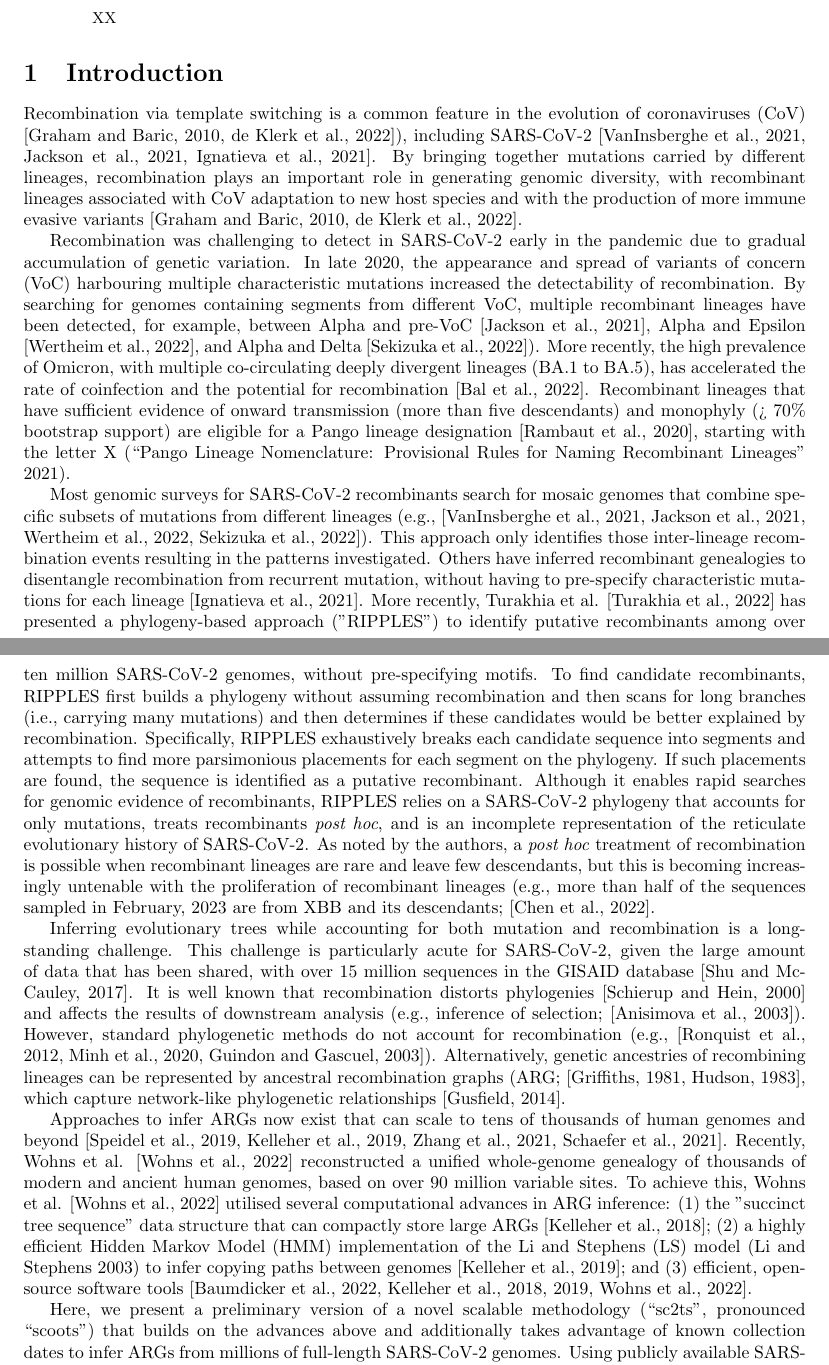
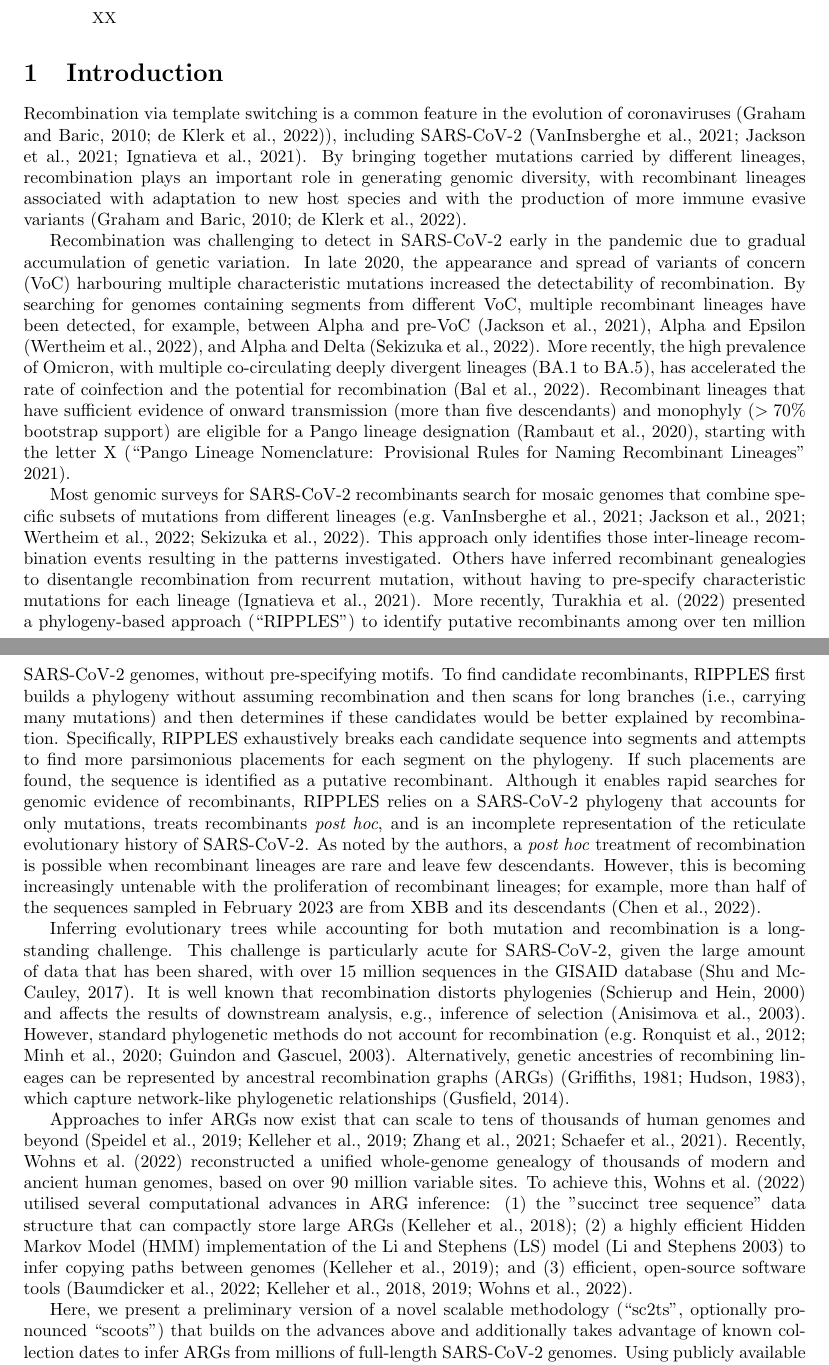
Before and after one commit to jeromekelleher/sc2ts-paper, a LaTeX paper (paper.tex): two parts of pages 1 and 2 of 19, joined at a grey line, cut so that both start at the same text. Compiled offline with pdfLaTeX.

Commit message:
Light edits to intro

```diff
--- a/paper.tex
+++ b/paper.tex
@@ -1,12 +1,12 @@
 \documentclass{article}
 
+\usepackage[round]{natbib}
 \usepackage[english]{babel}
 \usepackage[letterpaper,top=2cm,bottom=2cm,left=3cm,right=3cm,marginparwidth=1.75cm]{geometry}
 
 \usepackage{authblk}
 \usepackage{amsmath}
 \usepackage{graphicx}
-\usepackage{natbib}
 \usepackage{url}
 % JK: turning this off for the moment as I keep clicking through on links
 % to the bibliography while reading the text and it's intensely annoying.
@@ -42,12 +42,12 @@ XX
 \section{Introduction}
 
 Recombination via template switching is a common feature in the evolution of
-coronaviruses (CoV) \citep{Graham2010-xe,De_Klerk2022-tt}), including SARS-CoV-2
+coronaviruses~\citep{Graham2010-xe,De_Klerk2022-tt}), including SARS-CoV-2
 \citep{VanInsberghe2021-eu,Jackson2021-ik,Ignatieva2021-rg}. By bringing
 together mutations carried by different lineages, recombination plays an
 important role in generating genomic diversity, with recombinant lineages
-associated with CoV adaptation to new host species and with the production of
-more immune evasive variants \citep{Graham2010-xe,De_Klerk2022-tt}.
+associated with adaptation to new host species and with the production of
+more immune evasive variants~\citep{Graham2010-xe,De_Klerk2022-tt}.
 
 Recombination was challenging to detect in SARS-CoV-2 early in the pandemic due
 to gradual accumulation of genetic variation. In late 2020, the appearance and
@@ -56,26 +56,28 @@ mutations increased the detectability of recombination. By searching for
 genomes containing segments from different VoC, multiple recombinant lineages
 have been detected, for example, between Alpha and pre-VoC
 \citep{Jackson2021-ik}, Alpha and Epsilon \citep{Wertheim2022-hj}, and Alpha and
-Delta \citep{Sekizuka2022-xz}). More recently, the high prevalence of Omicron,
+Delta~\citep{Sekizuka2022-xz}. More recently, the high prevalence of Omicron,
 with multiple co-circulating deeply divergent lineages (BA.1 to BA.5), has
 accelerated the rate of coinfection and the potential for recombination
 \citep{Bal2022-hq}. Recombinant lineages that have sufficient evidence of onward
-transmission (more than five descendants) and monophyly (> 70\% bootstrap
-support) are eligible for a Pango lineage designation \citep{Rambaut2020-dw},
-starting with the letter X (“Pango Lineage Nomenclature: Provisional Rules for
-Naming Recombinant Lineages” 2021).
+transmission (more than five descendants) and monophyly
+($>70\%$ bootstrap support) are eligible for a Pango lineage
+designation~\citep{Rambaut2020-dw},
+starting with the letter X
+% FIXME: should this be a citation?
+(``Pango Lineage Nomenclature: Provisional Rules for Naming Recombinant Lineages'' 2021).
 
 Most genomic surveys for SARS-CoV-2 recombinants search for mosaic genomes that
-combine specific subsets of mutations from different lineages (e.g.,
-\citep{VanInsberghe2021-eu,Jackson2021-ik,Wertheim2022-hj,Sekizuka2022-xz}).
+combine specific subsets of mutations from different lineages
+\citep[e.g.][]{VanInsberghe2021-eu,Jackson2021-ik,Wertheim2022-hj,Sekizuka2022-xz}.
 This approach only identifies those inter-lineage recombination events
 resulting in the patterns investigated. Others have inferred recombinant
 genealogies to disentangle recombination from recurrent mutation, without
 having to pre-specify characteristic mutations for each lineage
-\citep{Ignatieva2021-rg}. More recently, Turakhia et al. \citep{Turakhia2022-it}
-has presented a phylogeny-based approach ("RIPPLES") to identify putative
-recombinants among over ten million SARS-CoV-2 genomes, without pre-specifying
-motifs. To find candidate recombinants, RIPPLES first builds a phylogeny
+\citep{Ignatieva2021-rg}. More recently, \cite{Turakhia2022-it}
+presented a phylogeny-based approach (``RIPPLES'') to identify putative
+recombinants among over ten million SARS-CoV-2 genomes, without pre-specifying motifs.
+To find candidate recombinants, RIPPLES first builds a phylogeny
 without assuming recombination and then scans for long branches (i.e., carrying
 many mutations) and then determines if these candidates would be better
 explained by recombination. Specifically, RIPPLES exhaustively breaks each
@@ -83,32 +85,33 @@ candidate sequence into segments and attempts to find more parsimonious
 placements for each segment on the phylogeny. If such placements are found, the
 sequence is identified as a putative recombinant. Although it enables rapid
 searches for genomic evidence of recombinants, RIPPLES relies on a SARS-CoV-2
-phylogeny that accounts for only mutations, treats recombinants \textit{post
-hoc}, and is an incomplete representation of the reticulate evolutionary
+phylogeny that accounts for only mutations, treats recombinants
+\textit{post hoc}, and is an incomplete representation of the reticulate evolutionary
 history of SARS-CoV-2. As noted by the authors, a \textit{post hoc} treatment
 of recombination is possible when recombinant lineages are rare and leave few
-descendants, but this is becoming increasingly untenable with the proliferation
-of recombinant lineages (e.g., more than half of the sequences sampled in
-February, 2023 are from XBB and its descendants; \citep{Chen2022-pz}.
+descendants. However, this is becoming increasingly untenable with the proliferation
+of recombinant lineages; for example, more than half of the sequences sampled in
+February 2023 are from XBB and its descendants~\citep{Chen2022-pz}.
 
 Inferring evolutionary trees while accounting for both mutation and
 recombination is a long-standing challenge. This challenge is particularly
 acute for SARS-CoV-2, given the large amount of data that has been shared, with
 over 15 million sequences in the GISAID database \citep{Shu2017-hp}. It is well
 known that recombination distorts phylogenies \citep{Schierup2000-fg} and
-affects the results of downstream analysis (e.g., inference of selection;
-\citep{Anisimova2003-vr}). However, standard phylogenetic methods do not account
-for recombination (e.g., \citep{Ronquist2012-zw,Minh2020-lr,Guindon2003-zd}).
+affects the results of downstream analysis, e.g., inference of
+selection~\citep{Anisimova2003-vr}.
+However, standard phylogenetic methods do not account
+for recombination \citep[e.g.][]{Ronquist2012-zw,Minh2020-lr,Guindon2003-zd}.
 Alternatively, genetic ancestries of recombining lineages can be represented by
-ancestral recombination graphs (ARG; \citep{Griffiths1981-lw,Hudson1983-if},
+ancestral recombination graphs (ARGs)~\citep{Griffiths1981-lw,Hudson1983-if},
 which  capture network-like phylogenetic relationships \citep{Gusfield2014-qw}.
 
 Approaches to infer ARGs now exist that can scale to tens of thousands of human
 genomes and beyond
 \citep{Speidel2019-yh,Kelleher2019-ba,Zhang2021-lf,Schaefer2021-yg}. Recently,
-Wohns et al. \citep{Wohns2022-th} reconstructed a unified whole-genome genealogy
+\cite{Wohns2022-th} reconstructed a unified whole-genome genealogy
 of thousands of modern and ancient human genomes, based on over 90 million
-variable sites. To achieve this, Wohns et al. \citep{Wohns2022-th} utilised
+variable sites. To achieve this, \cite{Wohns2022-th} utilised
 several computational advances in ARG inference: (1) the "succinct tree
 sequence" data structure that can compactly store large ARGs
 \citep{Kelleher2018-xc}; (2) a highly efficient Hidden Markov Model (HMM)
@@ -118,7 +121,7 @@ open-source software tools
 \citep{Baumdicker2022-ep,Kelleher2018-xc,Kelleher2019-ba,Wohns2022-th}.
 
 Here, we present a preliminary version of a novel scalable methodology
-(“sc2ts”, pronounced “scoots”) that builds on the advances above and
+(``sc2ts'', optionally pronounced ``scoots'') that builds on the advances above and
 additionally takes advantage of known collection dates to infer ARGs from
 millions of full-length SARS-CoV-2 genomes. Using publicly available SARS-CoV-2
 genome sequences, we demonstrate that sc2ts can be used to simultaneously (1)
```
